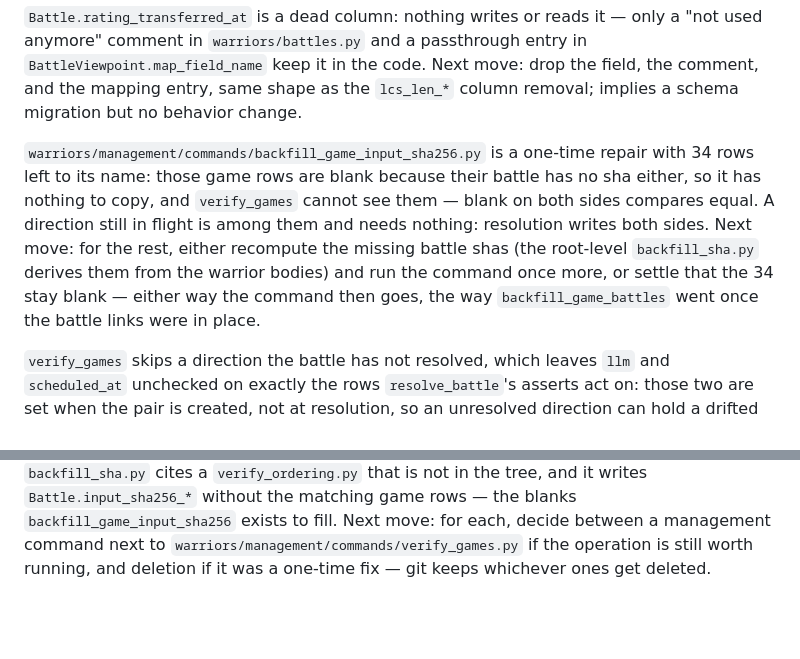
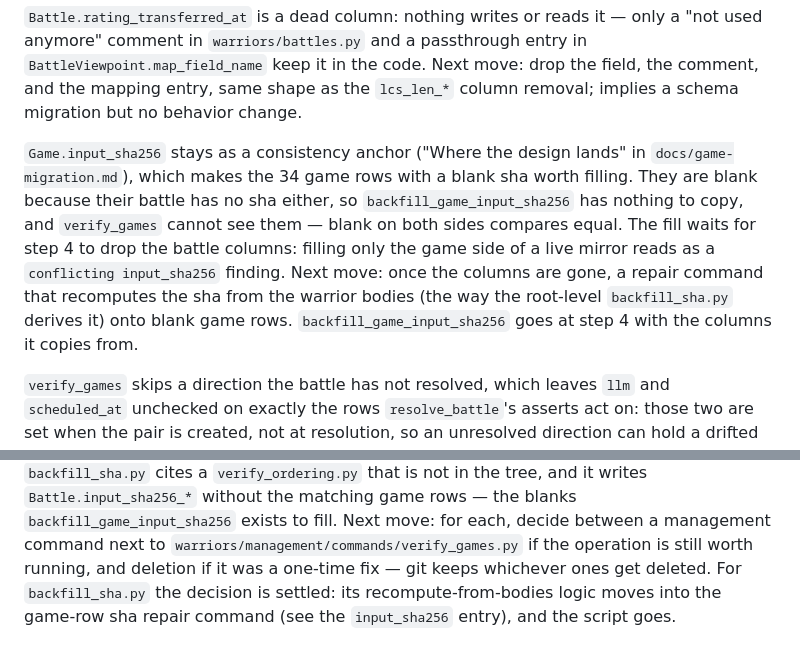
Before and after one commit to SupraSummus/prompt-wars, a Markdown page: TODO.md, 2 parts joined by grey strips. Drawn GitHub-style; blank space fills up the shorter version.

```diff
--- a/TODO.md
+++ b/TODO.md
@@ -89,21 +89,22 @@ Next move: drop the field, the comment, and the mapping entry,
 same shape as the `lcs_len_*` column removal;
 implies a schema migration but no behavior change.
 
-`warriors/management/commands/backfill_game_input_sha256.py`
-is a one-time repair with 34 rows left to its name:
-those game rows are blank because their battle has no sha either,
-so it has nothing to copy,
+`Game.input_sha256` stays as a consistency anchor
+("Where the design lands" in `docs/game-migration.md`),
+which makes the 34 game rows with a blank sha worth filling.
+They are blank because their battle has no sha either,
+so `backfill_game_input_sha256` has nothing to copy,
 and `verify_games` cannot see them —
 blank on both sides compares equal.
-A direction still in flight is among them and needs nothing:
-resolution writes both sides.
-Next move: for the rest, either recompute the missing battle shas
-(the root-level `backfill_sha.py` derives them from the warrior bodies)
-and run the command once more,
-or settle that the 34 stay blank —
-either way the command then goes,
-the way `backfill_game_battles` went
-once the battle links were in place.
+The fill waits for step 4 to drop the battle columns:
+filling only the game side of a live mirror
+reads as a `conflicting input_sha256` finding.
+Next move: once the columns are gone,
+a repair command that recomputes the sha from the warrior bodies
+(the way the root-level `backfill_sha.py` derives it)
+onto blank game rows.
+`backfill_game_input_sha256` goes at step 4
+with the columns it copies from.
 
 `verify_games` skips a direction the battle has not resolved,
 which leaves `llm` and `scheduled_at` unchecked
@@ -132,3 +133,7 @@ a management command next to `warriors/management/commands/verify_games.py`
 if the operation is still worth running,
 and deletion if it was a one-time fix —
 git keeps whichever ones get deleted.
+For `backfill_sha.py` the decision is settled:
+its recompute-from-bodies logic moves into
+the game-row sha repair command (see the `input_sha256` entry),
+and the script goes.
```
Also changed, not shown: docs/game-migration.md (+29 -8 lines).
